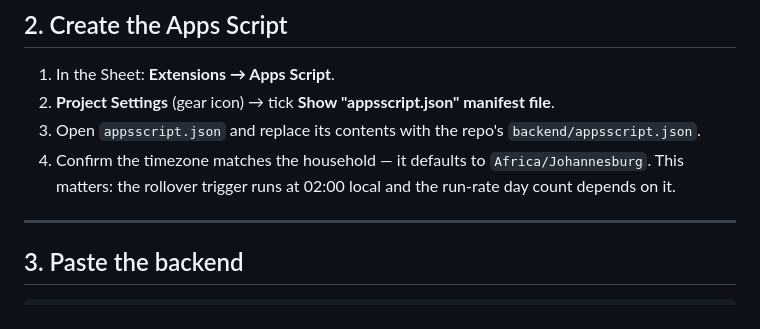
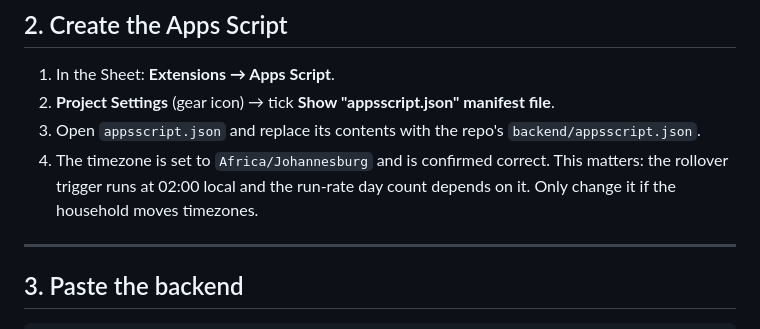
Before and after one commit to haythamnikolaidis/PocketBudget, a Markdown page: docs/DEPLOYMENT.md, the part around the change. Drawn GitHub-style.

```diff
--- a/docs/DEPLOYMENT.md
+++ b/docs/DEPLOYMENT.md
@@ -17,9 +17,9 @@ From a blank Google Sheet to a running app on two phones.
 2. **Project Settings** (gear icon) → tick **Show "appsscript.json" manifest file**.
 3. Open `appsscript.json` and replace its contents with the repo's
    `backend/appsscript.json`.
-4. Confirm the timezone matches the household — it defaults to
-   `Africa/Johannesburg`. This matters: the rollover trigger runs at 02:00 local
-   and the run-rate day count depends on it.
+4. The timezone is set to `Africa/Johannesburg` and is confirmed correct. This
+   matters: the rollover trigger runs at 02:00 local and the run-rate day count
+   depends on it. Only change it if the household moves timezones.
 
 ---
 
```
Also changed, not shown: docs/IMPLEMENTATION_PLAN.md (+2 -3 lines).
